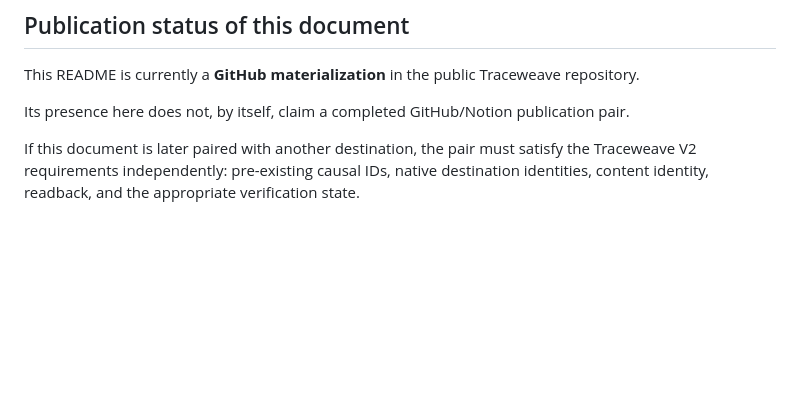
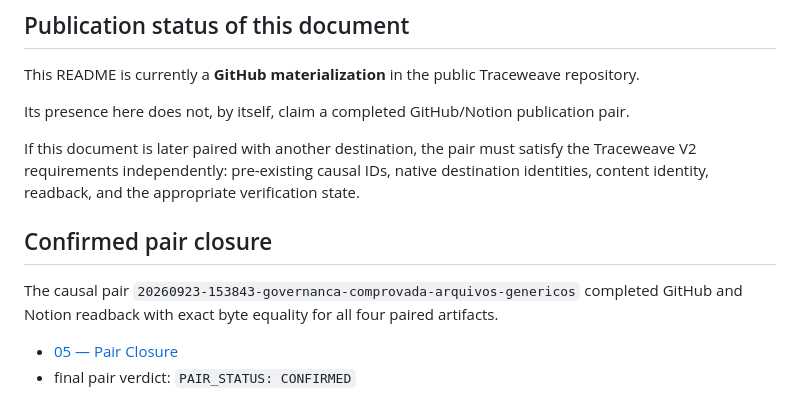
Before and after one commit to glaydsonboa/traceweave, a Markdown page: traceweave/Governança comprovada/README.md, the part around the change. Drawn GitHub-style; blank space fills up the shorter version.

```diff
--- a/traceweave/Governança comprovada/README.md
+++ b/traceweave/Governança comprovada/README.md
@@ -836,3 +836,11 @@ This README is currently a **GitHub materialization** in the public Traceweave r
 Its presence here does not, by itself, claim a completed GitHub/Notion publication pair.
 
 If this document is later paired with another destination, the pair must satisfy the Traceweave V2 requirements independently: pre-existing causal IDs, native destination identities, content identity, readback, and the appropriate verification state.
+
+
+## Confirmed pair closure
+
+The causal pair `20260923-153843-governanca-comprovada-arquivos-genericos` completed GitHub and Notion readback with exact byte equality for all four paired artifacts.
+
+- [05 — Pair Closure](./05_PAIR_CLOSURE.md)
+- final pair verdict: `PAIR_STATUS: CONFIRMED`
```
Also changed, not shown: traceweave/Governança comprovada/05_PAIR_CLOSURE.md (added, +72 -0 lines).
